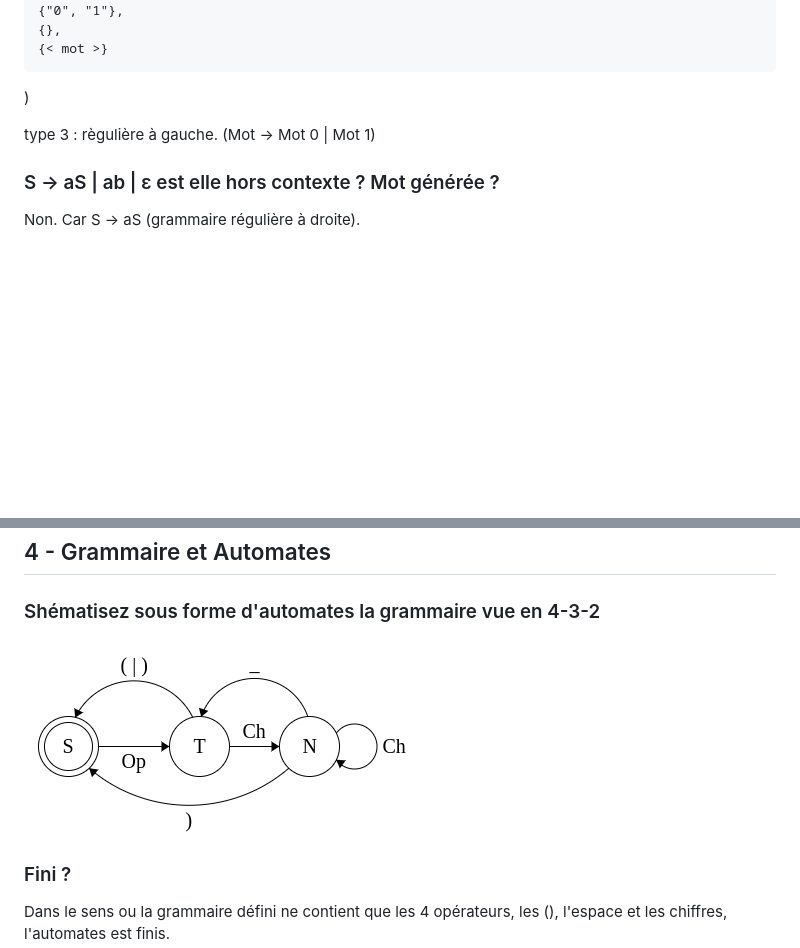
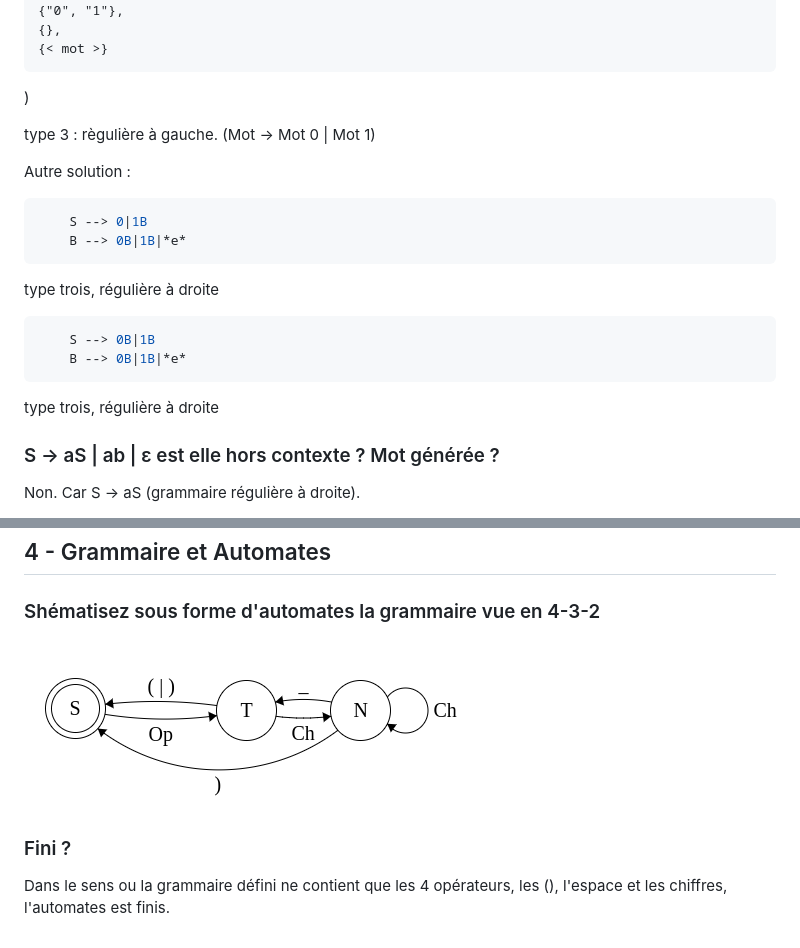
Before and after one commit to titouanfreville/SupinfoResources, a Markdown page: 2CMP/Grammaire.md, 2 parts joined by grey strips. GitHub-like rendering; pictures changed too: 2CMP/images/automates_syntaxe_polonaise.png; blank space fills up the shorter version.

Commit message:
fixed images

````diff
--- a/2CMP/Grammaire.md
+++ b/2CMP/Grammaire.md
@@ -86,6 +86,22 @@ GB = (
 
 type 3 : règulière à gauche. (Mot -> Mot 0 | Mot 1)
 
+Autre solution :
+
+``` C
+    S --> 0|1B
+    B --> 0B|1B|*e*
+```
+
+type trois, régulière à droite
+
+```C
+    S --> 0B|1B
+    B --> 0B|1B|*e*
+```
+
+type trois, régulière à droite
+
 ### S -> aS | ab | ε est elle hors contexte ? Mot générée ?
 
 Non. Car S -> aS (grammaire régulière à droite).
````
